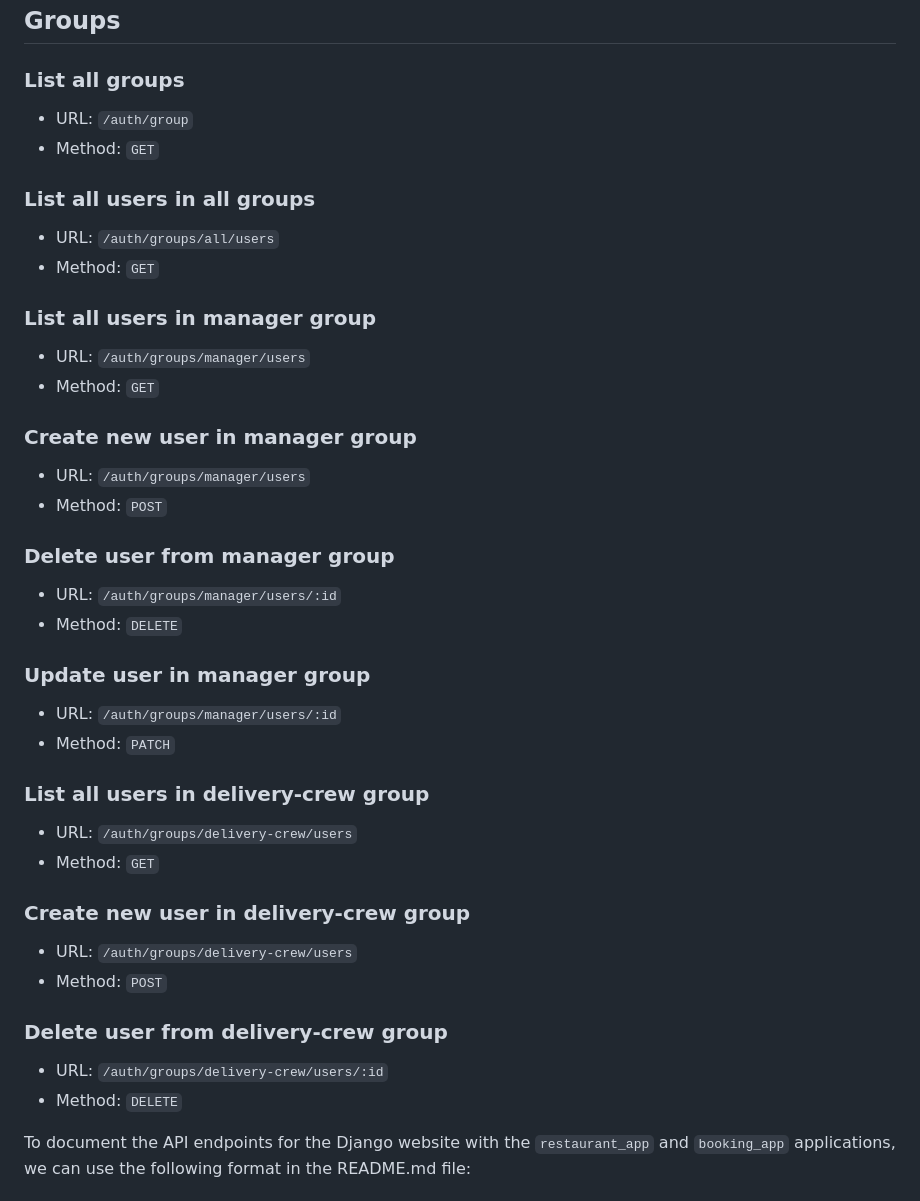
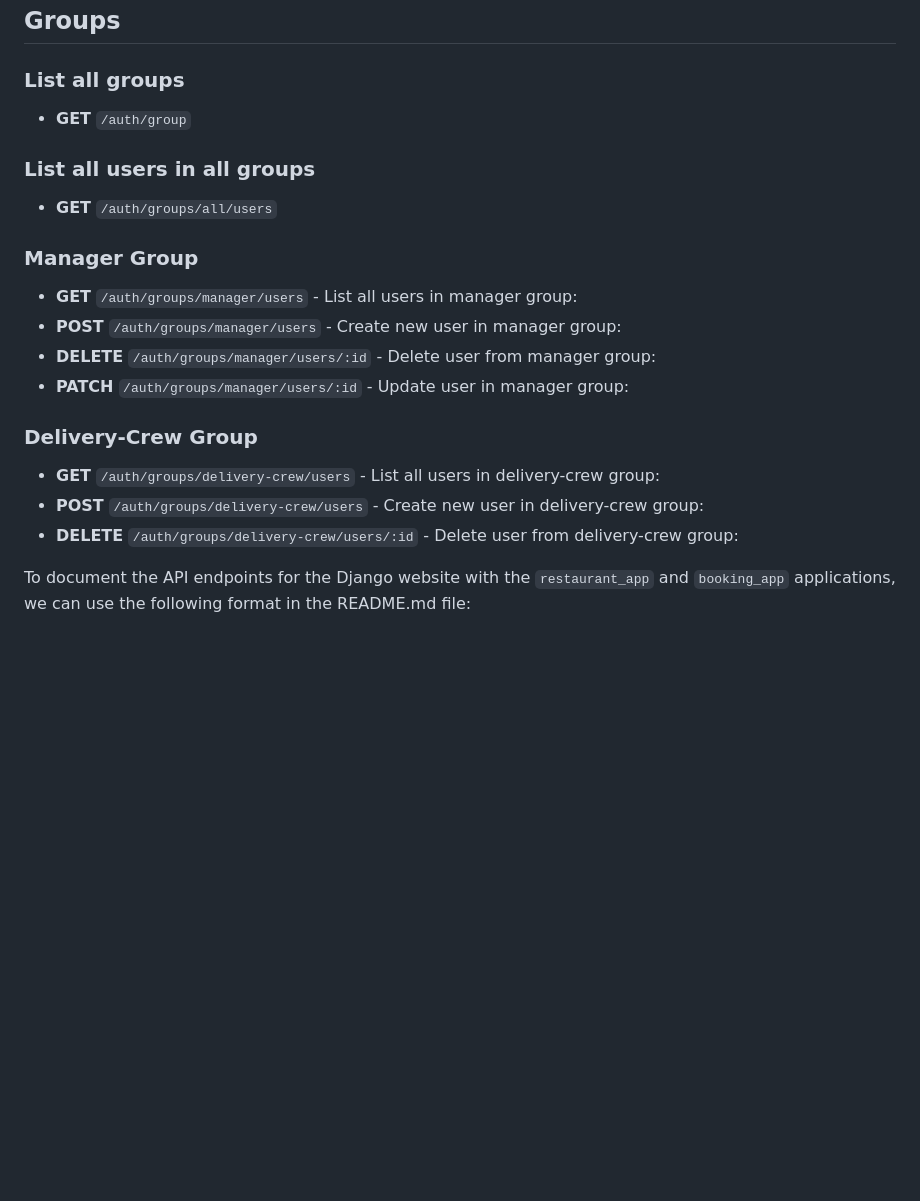
Before and after one commit to quareeem/LittleLemonRestaurantProject, a Markdown page: README.md, the part around the change. GitHub-like rendering; blank space fills up the shorter version.

Commit message:
upd readme.md

```diff
--- a/README.md
+++ b/README.md
@@ -82,41 +82,21 @@ Sure, here's the markdown format for the above JSON chunk:
 ## Groups
 
 ### List all groups
-- URL: `/auth/group`
-- Method: `GET`
+- **GET** `/auth/group`
 
 ### List all users in all groups
-- URL: `/auth/groups/all/users`
-- Method: `GET`
+- **GET** `/auth/groups/all/users`
 
-### List all users in manager group
-- URL: `/auth/groups/manager/users`
-- Method: `GET`
+### Manager Group
+- **GET** `/auth/groups/manager/users` - List all users in manager group:
+- **POST** `/auth/groups/manager/users` - Create new user in manager group:
+- **DELETE** `/auth/groups/manager/users/:id` - Delete user from manager group:
+- **PATCH**  `/auth/groups/manager/users/:id` - Update user in manager group:
 
-### Create new user in manager group
-- URL: `/auth/groups/manager/users`
-- Method: `POST`
-
-### Delete user from manager group
-- URL: `/auth/groups/manager/users/:id`
-- Method: `DELETE`
-
-### Update user in manager group
-- URL: `/auth/groups/manager/users/:id`
-- Method: `PATCH`
-
-### List all users in delivery-crew group
-- URL: `/auth/groups/delivery-crew/users`
-- Method: `GET`
-
-### Create new user in delivery-crew group
-- URL: `/auth/groups/delivery-crew/users`
-- Method: `POST`
-
-### Delete user from delivery-crew group
-- URL: `/auth/groups/delivery-crew/users/:id`
-- Method: `DELETE`
-
+### Delivery-Crew Group
+- **GET** `/auth/groups/delivery-crew/users` - List all users in delivery-crew group:
+- **POST** `/auth/groups/delivery-crew/users` - Create new user in delivery-crew group:
+- **DELETE** `/auth/groups/delivery-crew/users/:id` - Delete user from delivery-crew group:
 
 To document the API endpoints for the Django website with the `restaurant_app` and `booking_app` applications, we can use the following format in the README.md file:
 
```
